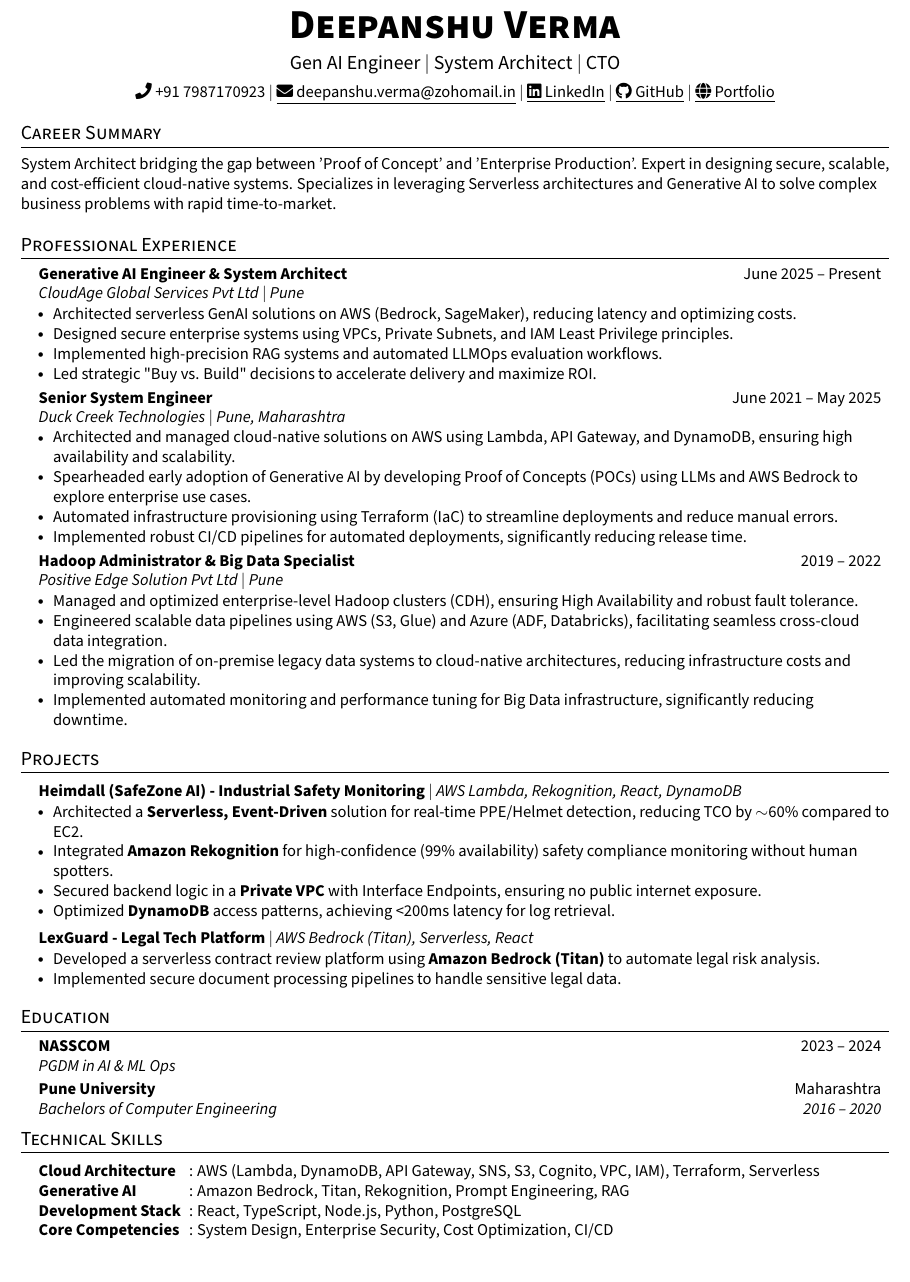
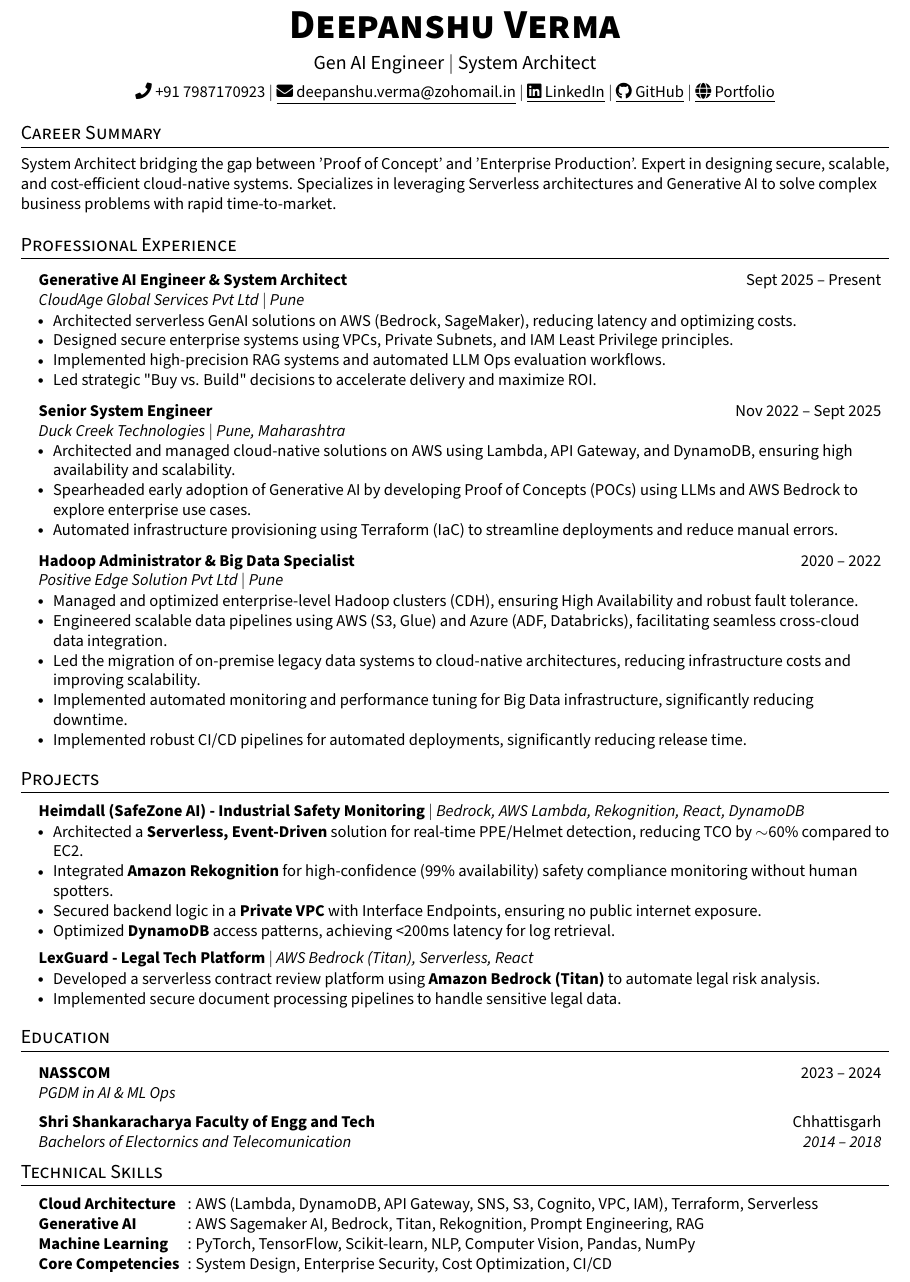
Before and after one commit to Deepanshu-Verma-Work/my-resume, a LaTeX document (main.tex): part of the page, cut so that both start at the same text. Compiled offline with pdfLaTeX.

Commit message:
Update main.tex

```diff
--- a/main.tex
+++ b/main.tex
@@ -52,7 +52,7 @@
 }
 
 \newcommand{\resumeSubheading}[4]{
-  \vspace{-2pt}\item
+  \vspace{2pt}\item
     \begin{tabular*}{0.97\textwidth}[t]{l@{\extracolsep{\fill}}r}
       \textbf{#1} & #2 \\
       \textit{\small#3} & \textit{\small #4} \\
@@ -92,8 +92,8 @@
 %----------HEADER----------
 \begin{center}
     \textbf{\Huge \scshape Deepanshu Verma} \\ \vspace{5pt}
-    \large Gen AI Engineer $|$ System Architect $|$ CTO \\ \vspace{5pt}
-    \small \faPhone\ +91 7987170923 $|$ \href{mailto:deepanshu.verma@zohomail.in}{\underline{\faEnvelope\ deepanshu.verma@zohomail.in}} $|$ \href{https://www.linkedin.com/in/deepanshu-verma/}{\underline{\faLinkedin\ LinkedIn}} $|$ \href{https://github.com/Deepanshu-Verma-Work}{\underline{\faGithub\ GitHub}} $|$ \href{https://deepanshu-verma-work.github.io/deepanshu-portfolio/}{\underline{\faGlobe\ Portfolio}}
+    \large Gen AI Engineer $|$ System Architect\\ \vspace{5pt}
+    \small \faPhone\ +91 7987170923 $|$ \href{mailto:deepanshu.verma@zohomail.in}{\underline{\faEnvelope\ deepanshu.verma@zohomail.in}} $|$ \href{https://www.linkedin.com/in/deepanshu-verma-work/}{\underline{\faLinkedin\ LinkedIn}} $|$ \href{https://github.com/Deepanshu-Verma-Work}{\underline{\faGithub\ GitHub}} $|$ \href{https://deepanshu-verma-work.github.io/deepanshu-portfolio/}{\underline{\faGlobe\ Portfolio}}
 \end{center}
 
 
@@ -107,35 +107,33 @@
   \resumeSubHeadingListStart
 
     \resumeSubheading
-      {Generative AI Engineer \& System Architect}{June 2025 -- Present}
+      {Generative AI Engineer \& System Architect}{Sept 2025 -- Present}
       {CloudAge Global Services Pvt Ltd $|$ Pune}{}
       \resumeItemListStart
         \resumeItem{Architected serverless GenAI solutions on AWS (Bedrock, SageMaker), reducing latency and optimizing costs.}
         \resumeItem{Designed secure enterprise systems using VPCs, Private Subnets, and IAM Least Privilege principles.}
-        \resumeItem{Implemented high-precision RAG systems and automated LLMOps evaluation workflows.}
+        \resumeItem{Implemented high-precision RAG systems and automated LLM Ops evaluation workflows.}
         \resumeItem{Led strategic "Buy vs. Build" decisions to accelerate delivery and maximize ROI.}
       \resumeItemListEnd
 
-
-
     \resumeSubheading
-      {Senior System Engineer}{June 2021 -- May 2025}
+      {Senior System Engineer}{Nov 2022 -- Sept 2025}
       {Duck Creek Technologies $|$ Pune, Maharashtra}{}
       \resumeItemListStart
         \resumeItem{Architected and managed cloud-native solutions on AWS using Lambda, API Gateway, and DynamoDB, ensuring high availability and scalability.}
         \resumeItem{Spearheaded early adoption of Generative AI by developing Proof of Concepts (POCs) using LLMs and AWS Bedrock to explore enterprise use cases.}
         \resumeItem{Automated infrastructure provisioning using Terraform (IaC) to streamline deployments and reduce manual errors.}
-        \resumeItem{Implemented robust CI/CD pipelines for automated deployments, significantly reducing release time.}
       \resumeItemListEnd
 
     \resumeSubheading
-      {Hadoop Administrator \& Big Data Specialist}{2019 -- 2022}
+      {Hadoop Administrator \& Big Data Specialist}{2020 -- 2022}
       {Positive Edge Solution Pvt Ltd $|$ Pune}{}
       \resumeItemListStart
         \resumeItem{Managed and optimized enterprise-level Hadoop clusters (CDH), ensuring High Availability and robust fault tolerance.}
         \resumeItem{Engineered scalable data pipelines using AWS (S3, Glue) and Azure (ADF, Databricks), facilitating seamless cross-cloud data integration.}
         \resumeItem{Led the migration of on-premise legacy data systems to cloud-native architectures, reducing infrastructure costs and improving scalability.}
         \resumeItem{Implemented automated monitoring and performance tuning for Big Data infrastructure, significantly reducing downtime.}
+        \resumeItem{Implemented robust CI/CD pipelines for automated deployments, significantly reducing release time.}
       \resumeItemListEnd
 
   \resumeSubHeadingListEnd
@@ -144,7 +142,7 @@
 \section{Projects}
     \resumeSubHeadingListStart
       \resumeProjectHeading
-          {\textbf{Heimdall (SafeZone AI) - Industrial Safety Monitoring} $|$ \emph{AWS Lambda, Rekognition, React, DynamoDB}}{}
+          {\textbf{Heimdall (SafeZone AI) - Industrial Safety Monitoring} $|$ \emph{Bedrock, AWS Lambda, Rekognition, React, DynamoDB}}{}
           \resumeItemListStart
             \resumeItem{Architected a \textbf{Serverless, Event-Driven} solution for real-time PPE/Helmet detection, reducing TCO by $\sim$60\% compared to EC2.}
             \resumeItem{Integrated \textbf{Amazon Rekognition} for high-confidence (99\% availability) safety compliance monitoring without human spotters.}
@@ -170,8 +168,8 @@
       {NASSCOM}{2023 -- 2024}
       {PGDM in AI \& ML Ops}{}
     \resumeSubheading
-      {Pune University}{Maharashtra}
-      {Bachelors of Computer Engineering}{2016 -- 2020}
+      {Shri Shankaracharya Faculty of Engg and Tech}{Chhattisgarh}
+      {Bachelors of Electornics and Telecomunication}{2014 -- 2018}
   \resumeSubHeadingListEnd
 
 %-----------SKILLS-----------
@@ -180,8 +178,9 @@
     \small{\item{
      \begin{tabularx}{\linewidth}{ @{} l @{\hspace{1ex}} X @{} }
       \textbf{Cloud Architecture} & : AWS (Lambda, DynamoDB, API Gateway, SNS, S3, Cognito, VPC, IAM), Terraform, Serverless \\
-      \textbf{Generative AI} & : Amazon Bedrock, Titan, Rekognition, Prompt Engineering, RAG \\
-      \textbf{Development Stack} & : React, TypeScript, Node.js, Python, PostgreSQL \\
+      \textbf{Generative AI} & : AWS Sagemaker AI, Bedrock, Titan, Rekognition, Prompt Engineering, RAG \\
+\textbf{Machine Learning} & : PyTorch, TensorFlow, Scikit-learn, NLP, Computer Vision, Pandas, NumPy \\
+
       \textbf{Core Competencies} & : System Design, Enterprise Security, Cost Optimization, CI/CD
      \end{tabularx}
     }}
```
